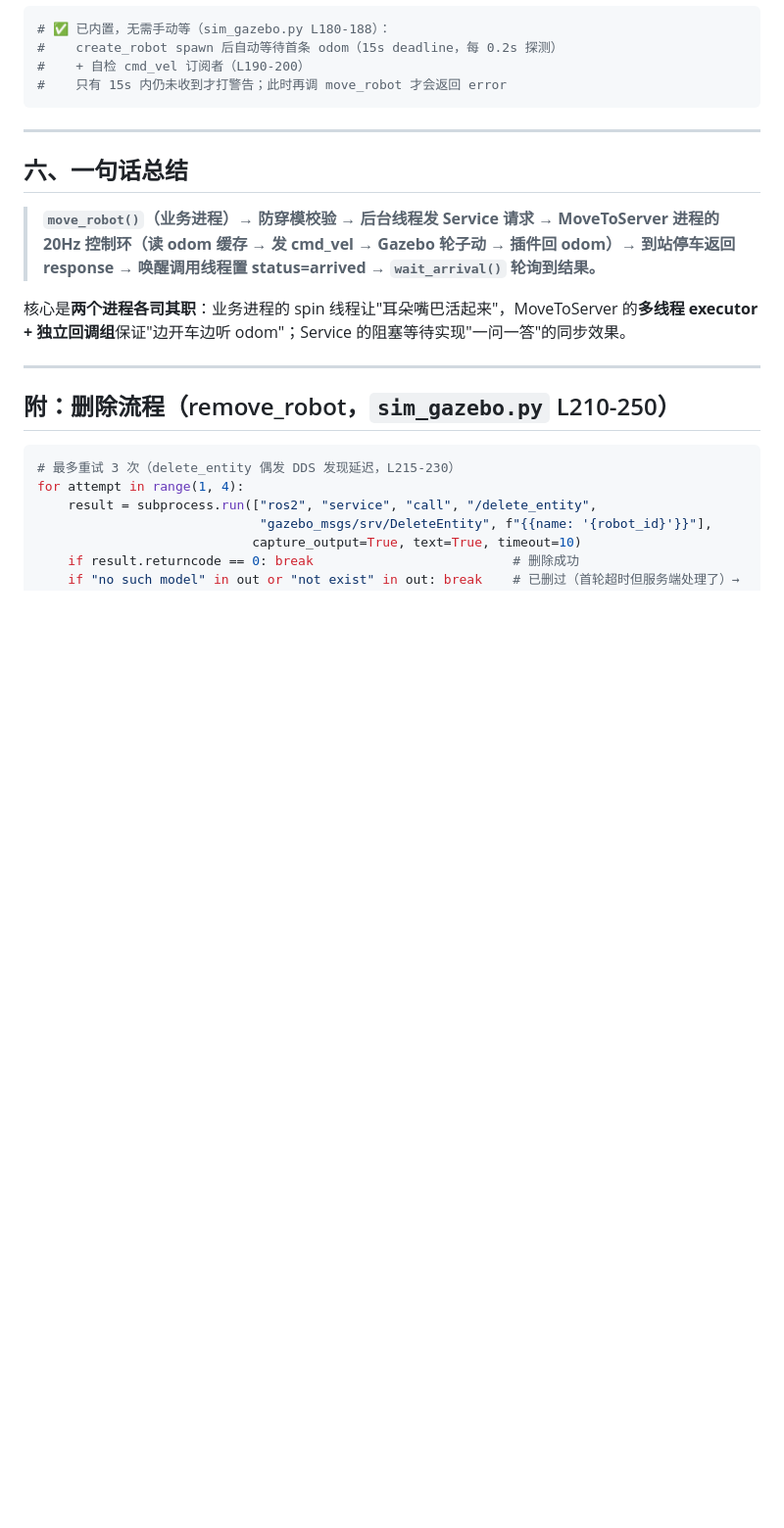
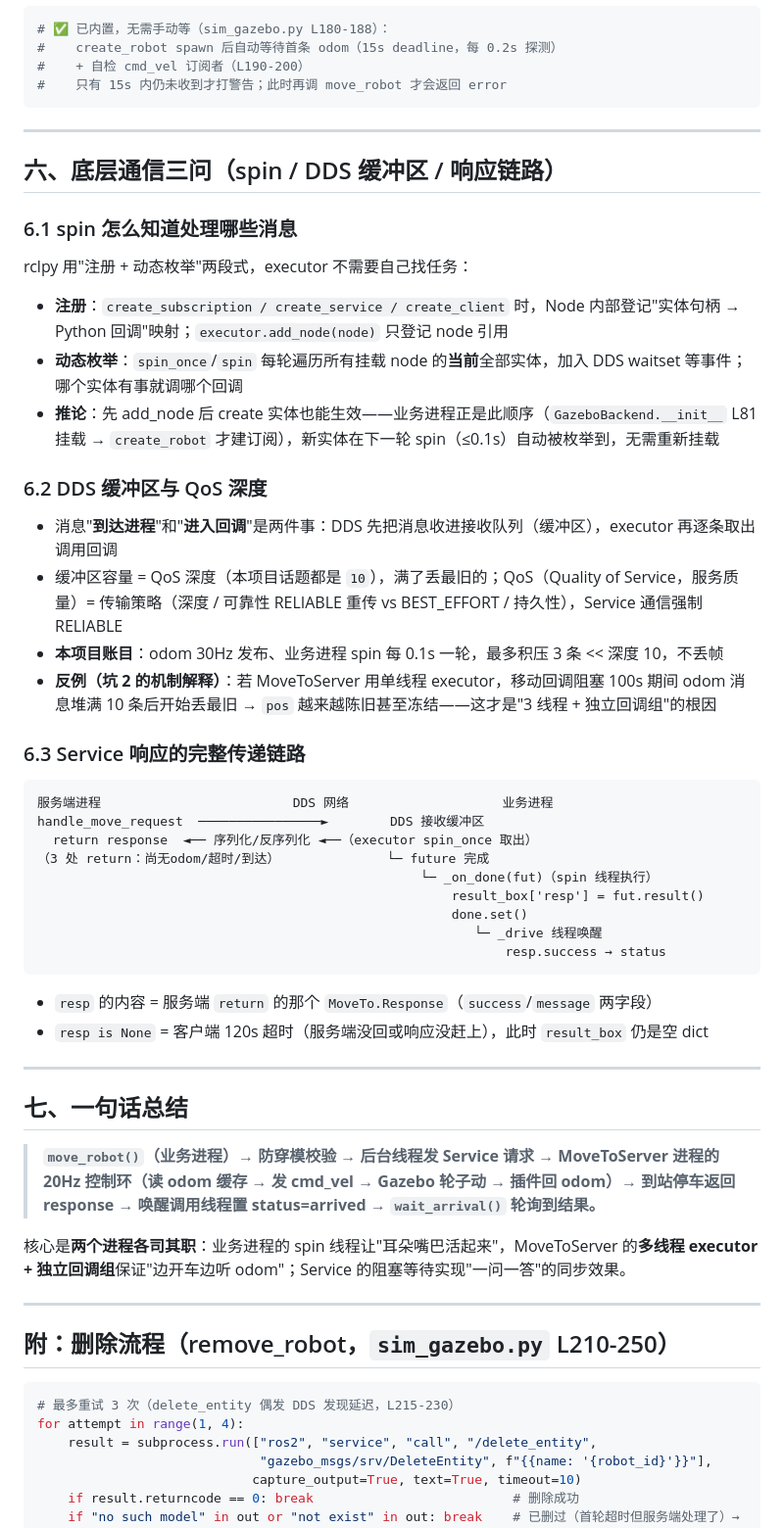
Before and after one commit to Chandler0591/ai-agent-system, a Markdown page: docs/gazebo-execution-flow.md, the part around the change. Shown at 98% size. Drawn GitHub-style; blank space fills up the shorter version.

Commit message:
docs: 整合底层通信机制细节 — spin动态枚举/DDS缓冲区与QoS/Service响应链路入执行流程，QoS与spin概念入入门文档

````diff
--- a/docs/gazebo-execution-flow.md
+++ b/docs/gazebo-execution-flow.md
@@ -319,7 +319,43 @@ threading.Thread(target=lambda: executor.spin_once(timeout_sec=0.1), daemon=True
 
 ---
 
-## 六、一句话总结
+## 六、底层通信三问（spin / DDS 缓冲区 / 响应链路）
+
+### 6.1 spin 怎么知道处理哪些消息
+
+rclpy 用"注册 + 动态枚举"两段式，executor 不需要自己找任务：
+
+- **注册**：`create_subscription / create_service / create_client` 时，Node 内部登记"实体句柄 → Python 回调"映射；`executor.add_node(node)` 只登记 node 引用
+- **动态枚举**：`spin_once`/`spin` 每轮遍历所有挂载 node 的**当前**全部实体，加入 DDS waitset 等事件；哪个实体有事就调哪个回调
+- **推论**：先 add_node 后 create 实体也能生效——业务进程正是此顺序（`GazeboBackend.__init__` L81 挂载 → `create_robot` 才建订阅），新实体在下一轮 spin（≤0.1s）自动被枚举到，无需重新挂载
+
+### 6.2 DDS 缓冲区与 QoS 深度
+
+- 消息"**到达进程**"和"**进入回调**"是两件事：DDS 先把消息收进接收队列（缓冲区），executor 再逐条取出调用回调
+- 缓冲区容量 = QoS 深度（本项目话题都是 `10`），满了丢最旧的；QoS（Quality of Service，服务质量）= 传输策略（深度 / 可靠性 RELIABLE 重传 vs BEST_EFFORT / 持久性），Service 通信强制 RELIABLE
+- **本项目账目**：odom 30Hz 发布、业务进程 spin 每 0.1s 一轮，最多积压 3 条 << 深度 10，不丢帧
+- **反例（坑 2 的机制解释）**：若 MoveToServer 用单线程 executor，移动回调阻塞 100s 期间 odom 消息堆满 10 条后开始丢最旧 → `pos` 越来越陈旧甚至冻结——这才是"3 线程 + 独立回调组"的根因
+
+### 6.3 Service 响应的完整传递链路
+
+```
+服务端进程                         DDS 网络                    业务进程
+handle_move_request  ────────────────►        DDS 接收缓冲区
+  return response  ◄── 序列化/反序列化 ◄──（executor spin_once 取出）
+（3 处 return：尚无odom/超时/到达）              └─ future 完成
+                                                  └─ _on_done(fut)（spin 线程执行）
+                                                      result_box['resp'] = fut.result()
+                                                      done.set()
+                                                         └─ _drive 线程唤醒
+                                                             resp.success → status
+```
+
+- `resp` 的内容 = 服务端 `return` 的那个 `MoveTo.Response`（`success`/`message` 两字段）
+- `resp is None` = 客户端 120s 超时（服务端没回或响应没赶上），此时 `result_box` 仍是空 dict
+
+---
+
+## 七、一句话总结
 
 > **`move_robot()`（业务进程）→ 防穿模校验 → 后台线程发 Service 请求 → MoveToServer 进程的 20Hz 控制环（读 odom 缓存 → 发 cmd_vel → Gazebo 轮子动 → 插件回 odom）→ 到站停车返回 response → 唤醒调用线程置 status=arrived → `wait_arrival()` 轮询到结果。**
 
````
Also changed, not shown: docs/gazebo-ros2-roadmap.md (+2 -0 lines).
